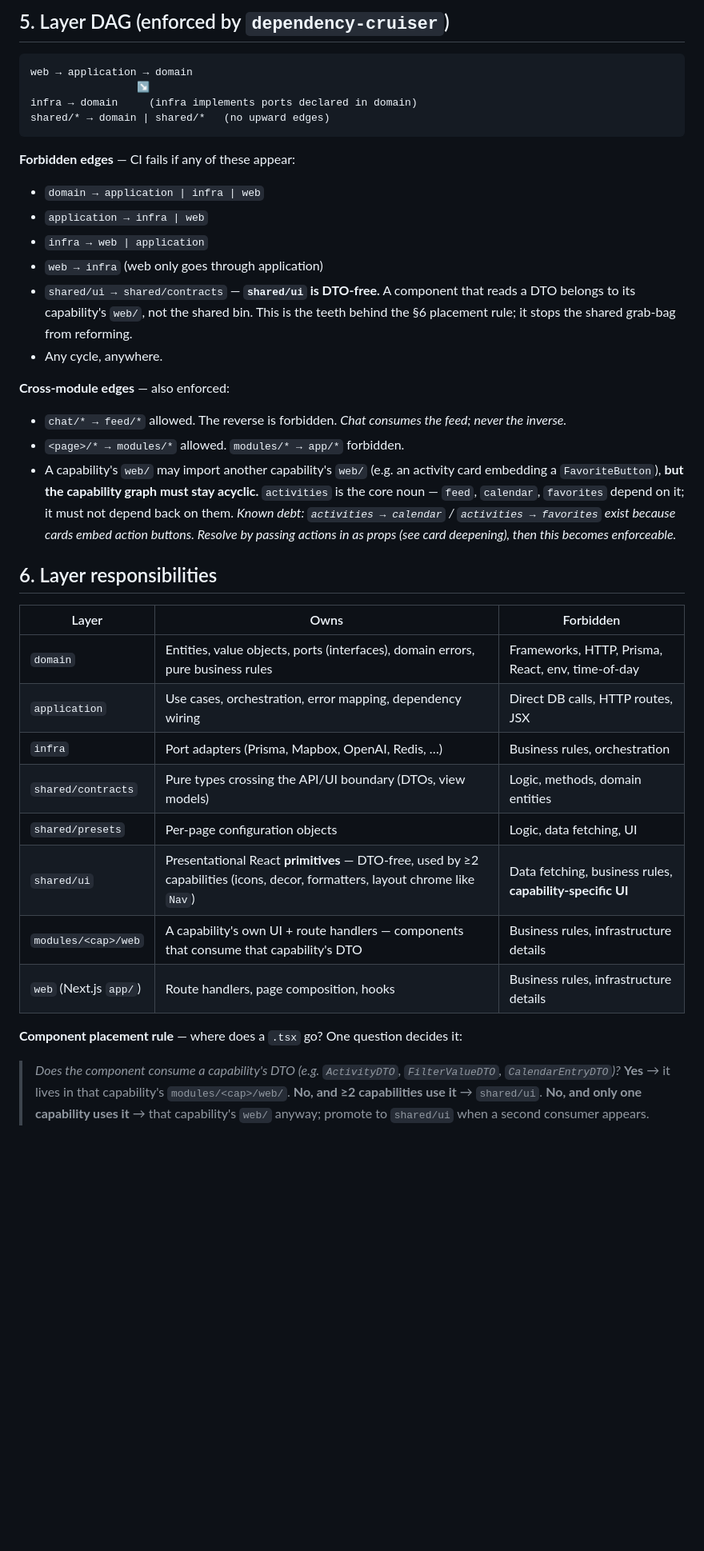
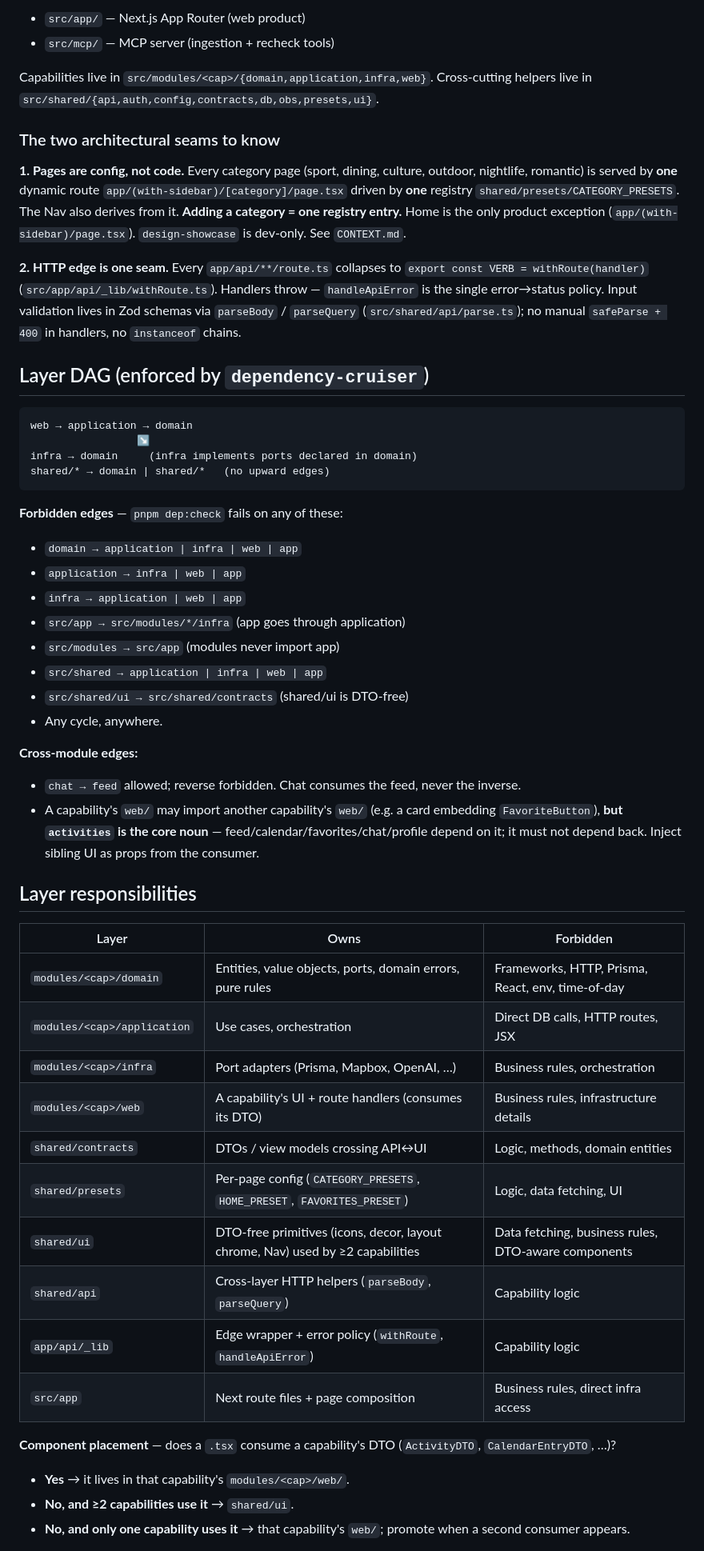
Before and after one commit to HugoCllt/wandr2, a Markdown page: CLAUDE.md, the part around one of its changes. Shown at 80% size. Drawn GitHub-style; blank space fills up the shorter version.

````diff
--- a/CLAUDE.md
+++ b/CLAUDE.md
@@ -67,5 +24,16 @@ Every **assumption**, **planned future change**, or **hardcoded value** you intr
 
-## 5. Layer DAG (enforced by `dependency-cruiser`)
+- `src/app/` — Next.js App Router (web product)
+- `src/mcp/` — MCP server (ingestion + recheck tools)
+
+Capabilities live in `src/modules/<cap>/{domain,application,infra,web}`. Cross-cutting helpers live in `src/shared/{api,auth,config,contracts,db,obs,presets,ui}`.
+
+### The two architectural seams to know
+
+**1. Pages are config, not code.** Every category page (sport, dining, culture, outdoor, nightlife, romantic) is served by **one** dynamic route `app/(with-sidebar)/[category]/page.tsx` driven by **one** registry `shared/presets/CATEGORY_PRESETS`. The Nav also derives from it. **Adding a category = one registry entry.** Home is the only product exception (`app/(with-sidebar)/page.tsx`). `design-showcase` is dev-only. See `CONTEXT.md`.
+
+**2. HTTP edge is one seam.** Every `app/api/**/route.ts` collapses to `export const VERB = withRoute(handler)` (`src/app/api/_lib/withRoute.ts`). Handlers throw — `handleApiError` is the single error→status policy. Input validation lives in Zod schemas via `parseBody` / `parseQuery` (`src/shared/api/parse.ts`); no manual `safeParse + 400` in handlers, no `instanceof` chains.
+
+## Layer DAG (enforced by `dependency-cruiser`)
 
 ```
 web → application → domain
@@ -74,38 +42,40 @@ infra → domain     (infra implements ports declared in domain)
 shared/* → domain | shared/*   (no upward edges)
 ```
 
-**Forbidden edges** — CI fails if any of these appear:
+**Forbidden edges** — `pnpm dep:check` fails on any of these:
 
-- `domain → application | infra | web`
-- `application → infra | web`
-- `infra → web | application`
-- `web → infra` (web only goes through application)
-- `shared/ui → shared/contracts` — **`shared/ui` is DTO-free.** A component that reads a DTO belongs to its capability's `web/`, not the shared bin. This is the teeth behind the §6 placement rule; it stops the shared grab-bag from reforming.
+- `domain → application | infra | web | app`
+- `application → infra | web | app`
+- `infra → application | web | app`
+- `src/app → src/modules/*/infra` (app goes through application)
+- `src/modules → src/app` (modules never import app)
+- `src/shared → application | infra | web | app`
+- `src/shared/ui → src/shared/contracts` (shared/ui is DTO-free)
 - Any cycle, anywhere.
 
-**Cross-module edges** — also enforced:
+**Cross-module edges:**
 
-- `chat/* → feed/*` allowed. The reverse is forbidden. *Chat consumes the feed; never the inverse.*
-- `<page>/* → modules/*` allowed. `modules/* → app/*` forbidden.
-- A capability's `web/` may import another capability's `web/` (e.g. an activity card embedding a `FavoriteButton`), **but the capability graph must stay acyclic.** `activities` is the core noun — `feed`, `calendar`, `favorites` depend on it; it must not depend back on them. *Known debt: `activities → calendar` / `activities → favorites` exist because cards embed action buttons. Resolve by passing actions in as props (see card deepening), then this becomes enforceable.*
+- `chat → feed` allowed; reverse forbidden. Chat consumes the feed, never the inverse.
+- A capability's `web/` may import another capability's `web/` (e.g. a card embedding `FavoriteButton`), **but `activities` is the core noun** — feed/calendar/favorites/chat/profile depend on it; it must not depend back. Inject sibling UI as props from the consumer.
 
-## 6. Layer responsibilities
+## Layer responsibilities
 
 | Layer | Owns | Forbidden |
 |---|---|---|
-| `domain` | Entities, value objects, ports (interfaces), domain errors, pure business rules | Frameworks, HTTP, Prisma, React, env, time-of-day |
-| `application` | Use cases, orchestration, error mapping, dependency wiring | Direct DB calls, HTTP routes, JSX |
-| `infra` | Port adapters (Prisma, Mapbox, OpenAI, Redis, …) | Business rules, orchestration |
-| `shared/contracts` | Pure types crossing the API/UI boundary (DTOs, view models) | Logic, methods, domain entities |
-| `shared/presets` | Per-page configuration objects | Logic, data fetching, UI |
-| `shared/ui` | Presentational React **primitives** — DTO-free, used by ≥2 capabilities (icons, decor, formatters, layout chrome like `Nav`) | Data fetching, business rules, **capability-specific UI** |
-| `modules/<cap>/web` | A capability's own UI + route handlers — components that consume that capability's DTO | Business rules, infrastructure details |
-| `web` (Next.js `app/`) | Route handlers, page composition, hooks | Business rules, infrastructure details |
+| `modules/<cap>/domain` | Entities, value objects, ports, domain errors, pure rules | Frameworks, HTTP, Prisma, React, env, time-of-day |
+| `modules/<cap>/application` | Use cases, orchestration | Direct DB calls, HTTP routes, JSX |
+| `modules/<cap>/infra` | Port adapters (Prisma, Mapbox, OpenAI, …) | Business rules, orchestration |
+| `modules/<cap>/web` | A capability's UI + route handlers (consumes its DTO) | Business rules, infrastructure details |
+| `shared/contracts` | DTOs / view models crossing API↔UI | Logic, methods, domain entities |
+| `shared/presets` | Per-page config (`CATEGORY_PRESETS`, `HOME_PRESET`, `FAVORITES_PRESET`) | Logic, data fetching, UI |
+| `shared/ui` | DTO-free primitives (icons, decor, layout chrome, Nav) used by ≥2 capabilities | Data fetching, business rules, DTO-aware components |
+| `shared/api` | Cross-layer HTTP helpers (`parseBody`, `parseQuery`) | Capability logic |
+| `app/api/_lib` | Edge wrapper + error policy (`withRoute`, `handleApiError`) | Capability logic |
+| `src/app` | Next route files + page composition | Business rules, direct infra access |
 
-**Component placement rule** — where does a `.tsx` go? One question decides it:
+**Component placement** — does a `.tsx` consume a capability's DTO (`ActivityDTO`, `CalendarEntryDTO`, …)?
 
-> *Does the component consume a capability's DTO (e.g. `ActivityDTO`, `FilterValueDTO`, `CalendarEntryDTO`)?*
-> **Yes** → it lives in that capability's `modules/<cap>/web/`.
-> **No, and ≥2 capabilities use it** → `shared/ui`.
-> **No, and only one capability uses it** → that capability's `web/` anyway; promote to `shared/ui` when a second consumer appears.
+- **Yes** → it lives in that capability's `modules/<cap>/web/`.
+- **No, and ≥2 capabilities use it** → `shared/ui`.
+- **No, and only one capability uses it** → that capability's `web/`; promote when a second consumer appears.
 
````
Also changed, not shown: other parts of CLAUDE.md (+31 -64 lines).
